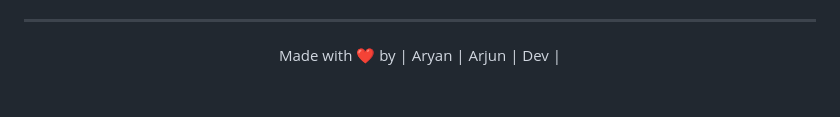
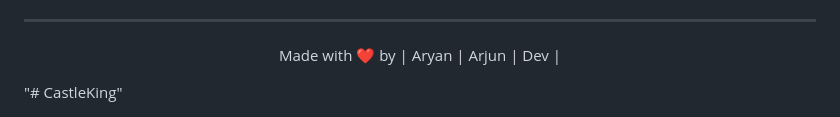
Before and after one commit to xyzaryan12-jpg/castleking, a Markdown page: README.md, the part around the change. Drawn GitHub-style; blank space fills up the shorter version.

```diff
--- a/README.md
+++ b/README.md
@@ -615,3 +615,4 @@ A full server-side session (`mc_sess`) that persists the logged-in user across r
 ---
 
 <p align="center">Made with ❤️ by | Aryan | Arjun | Dev |</p>
+"# CastleKing"
```
